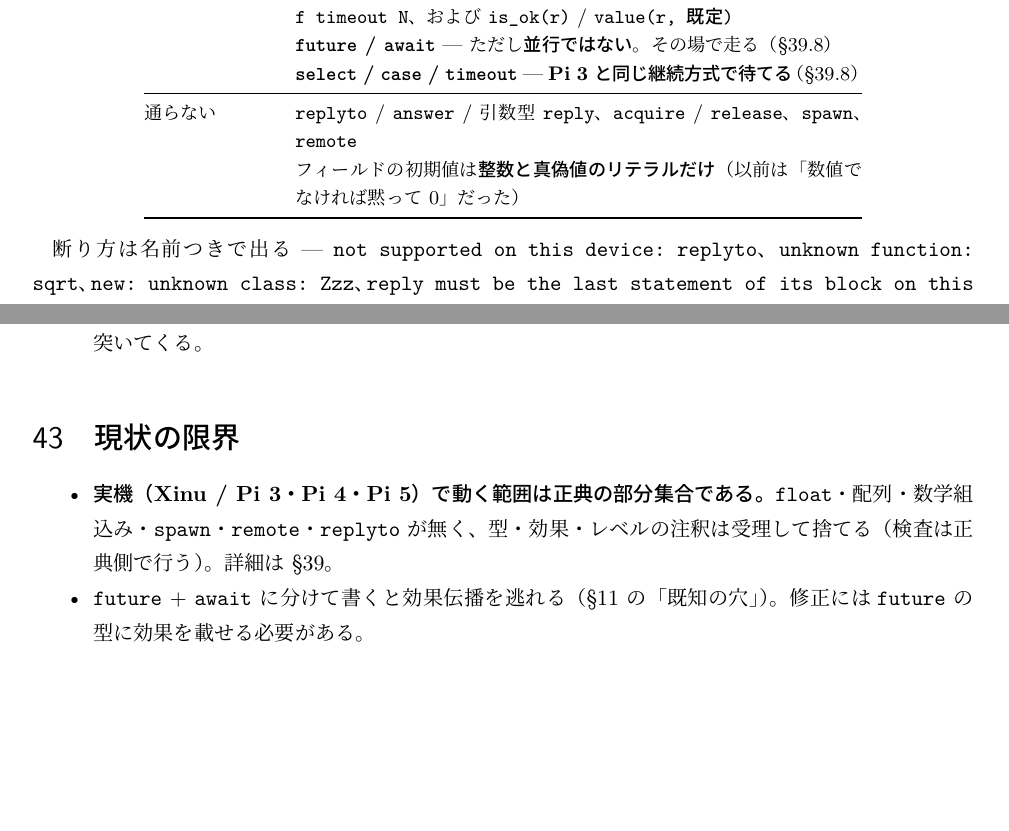
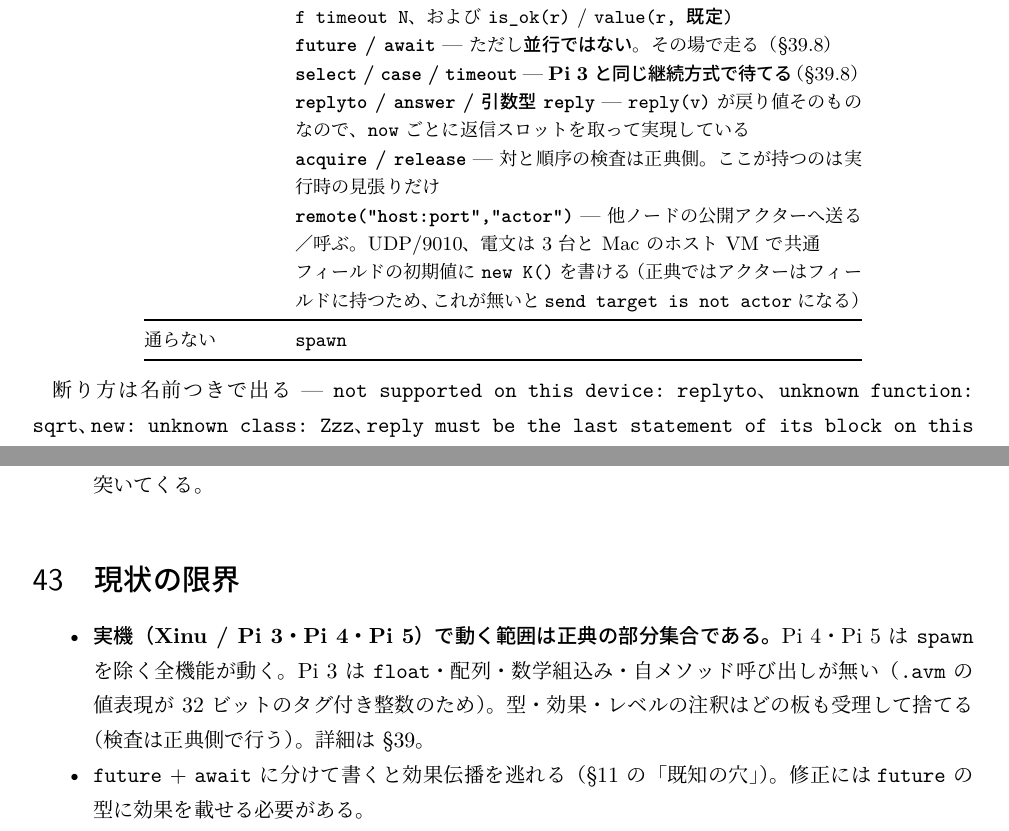
Before and after one commit to yaskodama/abclcp, a LaTeX document (docs/aipl_guide_ja.tex): two parts of pages 38 and 47 of 50, joined at a grey line, cut so that both start at the same text, the shorter picture padded with empty space. The pictures show the PDF file docs/aipl_guide_ja.pdf that the author committed with the source.

Commit message:
案内書 第39章: remote と第3段を反映（正典 25 機能が実機で揃った）
- .avm（Pi 3）の表: remote(...) 送信を ○ に（命令 0x55/0x56、UDP/9010）
- Pi 4 / Pi 5 の「通らない」欄から replyto / answer / acquire / release /
  remote を外し、それぞれ何がどう動くかを書いた。フィールド初期化子に
  new K() を書けることも（正典ではアクターはフィールドに持つので、
  これが無いと send target is not actor になる）。残るのは spawn だけ。
- 「現状の限界」: 実機が正典の部分集合であることは変わらないが、
  中身を書き直した。Pi 4・Pi 5 は spawn 以外すべて動く。Pi 3 に無いのは
  float・配列・数学組込み・自メソッド呼び出しで、いずれも .avm の
  値表現が 32 ビットのタグ付き整数であることに由来する。

日英とも組み直した（ja 50 頁 / en 45 頁、エラー 0）。

Co-Authored-By: Claude Opus 5 (1M context) <noreply@anthropic.com>
Claude-Session: https://claude.ai/code/session_01VtQt5rHMw6L4WkqVcC2jNe

```diff
--- a/docs/aipl_guide_ja.tex
+++ b/docs/aipl_guide_ja.tex
@@ -1890,11 +1890,18 @@ Pi 3 は起動直後で 2--6 秒、モジュールを 13 本投入してアク
        その場で走る（\S\ref{sec:pi5-future}） \\
      & \textbf{\texttt{select} / \texttt{case} / \texttt{timeout}} ---
        \textbf{Pi 3 と同じ継続方式で待てる}（\S\ref{sec:pi5-select}） \\
-\midrule
-通らない & \texttt{replyto} / \texttt{answer} / 引数型 \texttt{reply}、
-       \texttt{acquire} / \texttt{release}、\texttt{spawn}、\texttt{remote} \\
-     & フィールドの初期値は\textbf{整数と真偽値のリテラルだけ}
-       （以前は「数値でなければ黙って 0」だった） \\
+     & \textbf{\texttt{replyto} / \texttt{answer} / 引数型 \texttt{reply}} ---
+       \texttt{reply(v)} が戻り値そのものなので、\texttt{now} ごとに
+       返信スロットを取って実現している \\
+     & \textbf{\texttt{acquire} / \texttt{release}} --- 対と順序の検査は正典側。
+       ここが持つのは実行時の見張りだけ \\
+     & \textbf{\texttt{remote("host:port","actor")}} --- 他ノードの公開アクターへ
+       送る／呼ぶ。UDP/9010、電文は 3 台と Mac のホスト VM で共通 \\
+     & フィールドの初期値に \texttt{new K()} を書ける
+       （正典ではアクターはフィールドに持つため、これが無いと
+       \texttt{send target is not actor} になる） \\
+\midrule
+通らない & \texttt{spawn} \\
 \bottomrule
 \end{tabular}
 \end{center}
@@ -2526,8 +2533,10 @@ AIOS_STRICT_DEADLINE=1 ./src/abclrepl_thread -q -f run.repl
 
 \begin{itemize}
 \item \textbf{実機（Xinu / Pi 3・Pi 4・Pi 5）で動く範囲は正典の部分集合である。}
-  \ty{float}・配列・数学組込み・\texttt{spawn}・\texttt{remote}・\texttt{replyto} が無く、
-  型・効果・レベルの注釈は受理して捨てる（検査は正典側で行う）。詳細は \S\ref{sec:xinu}。
+  Pi 4・Pi 5 は \texttt{spawn} を除く全機能が動く。Pi 3 は \ty{float}・配列・
+  数学組込み・自メソッド呼び出しが無い（\texttt{.avm} の値表現が 32 ビットの
+  タグ付き整数のため）。型・効果・レベルの注釈はどの板も受理して捨てる
+  （検査は正典側で行う）。詳細は \S\ref{sec:xinu}。
 \item \texttt{future} + \texttt{await} に分けて書くと効果伝播を逃れる
   （\S\ref{sec:effects} の「既知の穴」）。修正には
   \ty{future} の型に効果を載せる必要がある。
```
Also changed, not shown: docs/aipl_guide_en.tex (+14 -6 lines), docs/aipl_guide_en.pdf, docs/aipl_guide_ja.pdf, docs/aipl_guide_ja.tex (2 more changed lines).
